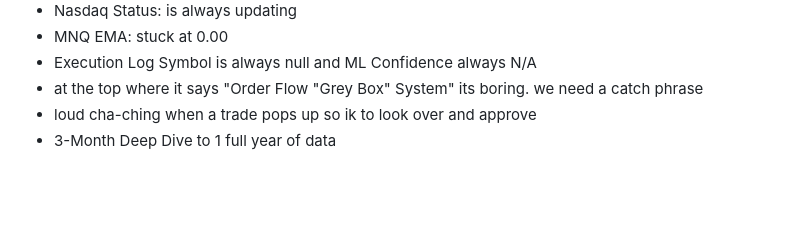
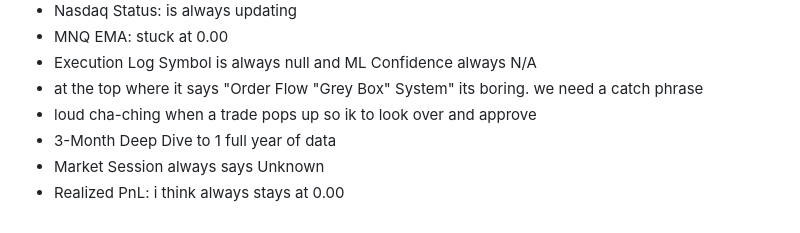
Before and after one commit to MidActionJax/midas, a Markdown page: docs/roadmap/roadmap_mvp.md, the part around the change. Rendered like a GitHub page; blank space fills up the shorter version.

```diff
--- a/docs/roadmap/roadmap_mvp.md
+++ b/docs/roadmap/roadmap_mvp.md
@@ -176,3 +176,5 @@ The Goal: Guarantee that once we are "in the green," we never let a winning trad
 - at the top where it says "Order Flow "Grey Box" System" its boring. we need a catch phrase
 - loud cha-ching when a trade pops up so ik to look over and approve
 - 3-Month Deep Dive to 1 full year of data
+- Market Session always says Unknown
+- Realized PnL: i think always stays at 0.00
```
